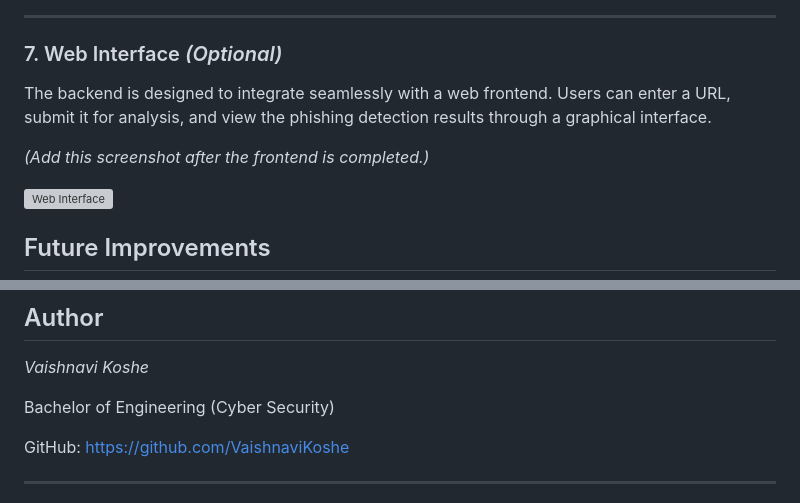
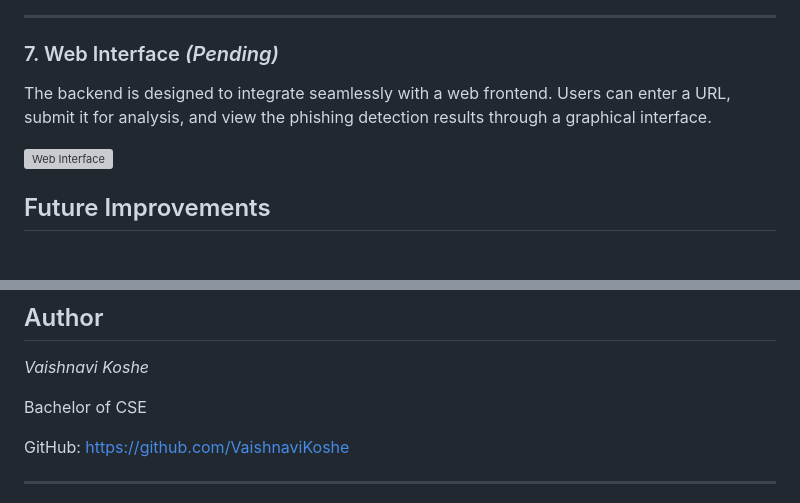
Before and after one commit to VaishnaviKoshe/phishing-detector, a Markdown page: README.md, 2 parts joined by grey strips. GitHub-like rendering; blank space fills up the shorter version; grey boxes are pictures that could not be loaded.

Commit message:
Improve README documentation

```diff
--- a/README.md
+++ b/README.md
@@ -424,11 +424,9 @@ The application records important events such as incoming requests, analysis pro
 
 ---
 
-### 7. Web Interface *(Optional)*
+### 7. Web Interface *(Pending)*
 
 The backend is designed to integrate seamlessly with a web frontend. Users can enter a URL, submit it for analysis, and view the phishing detection results through a graphical interface.
-
-*(Add this screenshot after the frontend is completed.)*
 
 ![Web Interface](screenshots/web.png)
 
@@ -458,7 +456,7 @@ The backend is designed to integrate seamlessly with a web frontend. Users can e
 
 *Vaishnavi Koshe*
 
-Bachelor of Engineering (Cyber Security)
+Bachelor of CSE
 
 GitHub:
 https://github.com/VaishnaviKoshe
```
